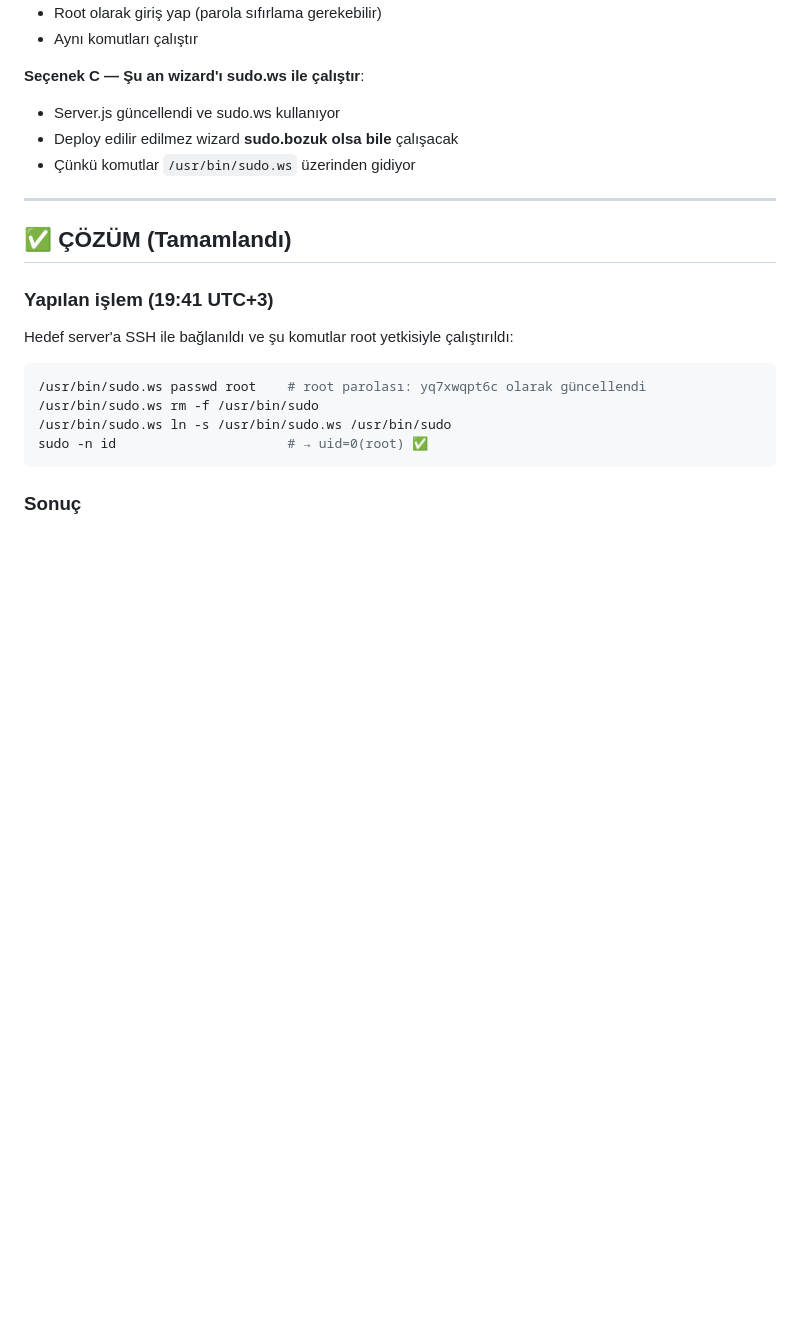
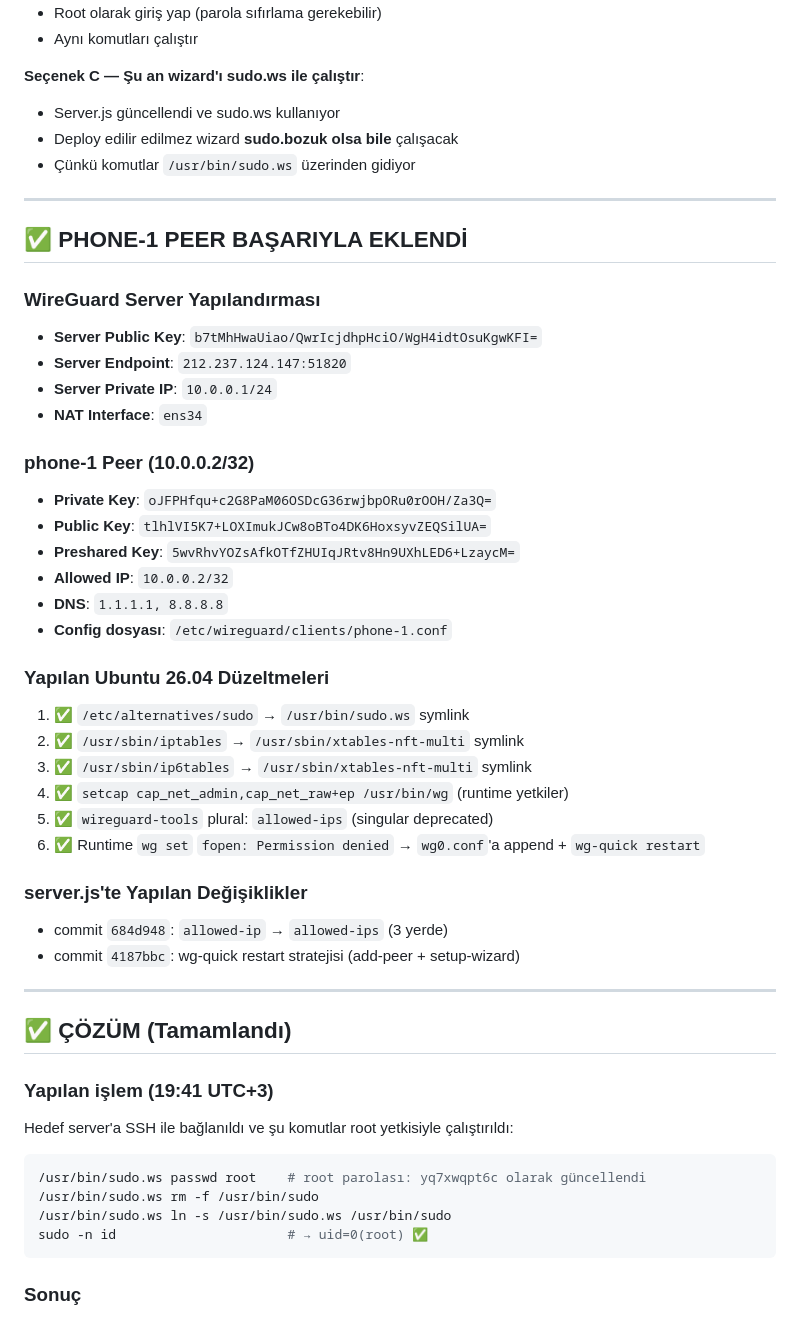
Before and after one commit to ferhatdeveloper/ssh, a Markdown page: STATUS.md, the part around the change. Drawn GitHub-style; blank space fills up the shorter version.

Commit message:
docs: phone-1 peer basariyla eklenmedi, server yapilandirmasi kaydedildi
- Server pubkey, endpoint, NAT interface kayit altinda
- phone-1 peer keys ve config dokumante
- Ubuntu 26.04 duzeltmeleri 6 maddede ozet
- server.js commit referanslari

Co-Authored-By: Claude <noreply@anthropic.com>
Co-authored-by: Cursor <cursoragent@cursor.com>

```diff
--- a/STATUS.md
+++ b/STATUS.md
@@ -121,6 +121,36 @@ Hedef server'da `/usr/bin/sudo` hâlâ bozuk. İki seçenek:
 
 ---
 
+## ✅ PHONE-1 PEER BAŞARIYLA EKLENDİ
+
+### WireGuard Server Yapılandırması
+- **Server Public Key**: `b7tMhHwaUiao/QwrIcjdhpHciO/WgH4idtOsuKgwKFI=`
+- **Server Endpoint**: `212.237.124.147:51820`
+- **Server Private IP**: `10.0.0.1/24`
+- **NAT Interface**: `ens34`
+
+### phone-1 Peer (10.0.0.2/32)
+- **Private Key**: `oJFPHfqu+c2G8PaM06OSDcG36rwjbpORu0rOOH/Za3Q=`
+- **Public Key**: `tlhlVI5K7+LOXImukJCw8oBTo4DK6HoxsyvZEQSilUA=`
+- **Preshared Key**: `5wvRhvYOZsAfkOTfZHUIqJRtv8Hn9UXhLED6+LzaycM=`
+- **Allowed IP**: `10.0.0.2/32`
+- **DNS**: `1.1.1.1, 8.8.8.8`
+- **Config dosyası**: `/etc/wireguard/clients/phone-1.conf`
+
+### Yapılan Ubuntu 26.04 Düzeltmeleri
+1. ✅ `/etc/alternatives/sudo` → `/usr/bin/sudo.ws` symlink
+2. ✅ `/usr/sbin/iptables` → `/usr/sbin/xtables-nft-multi` symlink
+3. ✅ `/usr/sbin/ip6tables` → `/usr/sbin/xtables-nft-multi` symlink
+4. ✅ `setcap cap_net_admin,cap_net_raw+ep /usr/bin/wg` (runtime yetkiler)
+5. ✅ `wireguard-tools` plural: `allowed-ips` (singular deprecated)
+6. ✅ Runtime `wg set` `fopen: Permission denied` → `wg0.conf`'a append + `wg-quick restart`
+
+### server.js'te Yapılan Değişiklikler
+- commit `684d948`: `allowed-ip` → `allowed-ips` (3 yerde)
+- commit `4187bbc`: wg-quick restart stratejisi (add-peer + setup-wizard)
+
+---
+
 ## ✅ ÇÖZÜM (Tamamlandı)
 
 ### Yapılan işlem (19:41 UTC+3)
```
